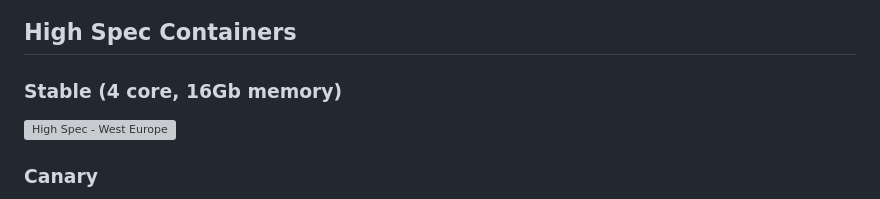
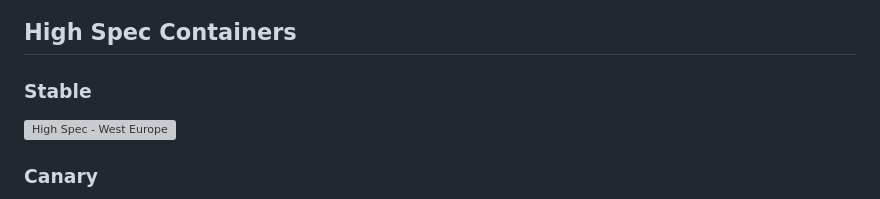
Before and after one commit to microsoft/confidential-aci-dashboard, a Markdown page: README.md, the part around the change. Drawn GitHub-style; grey boxes are pictures that could not be loaded.

```diff
--- a/README.md
+++ b/README.md
@@ -22,7 +22,7 @@ Suite of tests to monitor reliability and performance of Confidential ACI.
 
 ## High Spec Containers
 
-### Stable (4 core, 16Gb memory)
+### Stable
 
 [![High Spec - West Europe](https://github.com/microsoft/confidential-aci-dashboard/actions/workflows/high-spec-westeurope.yml/badge.svg?branch=main)](https://github.com/microsoft/confidential-aci-dashboard/actions/workflows/high-spec-westeurope.yml)
 
```
